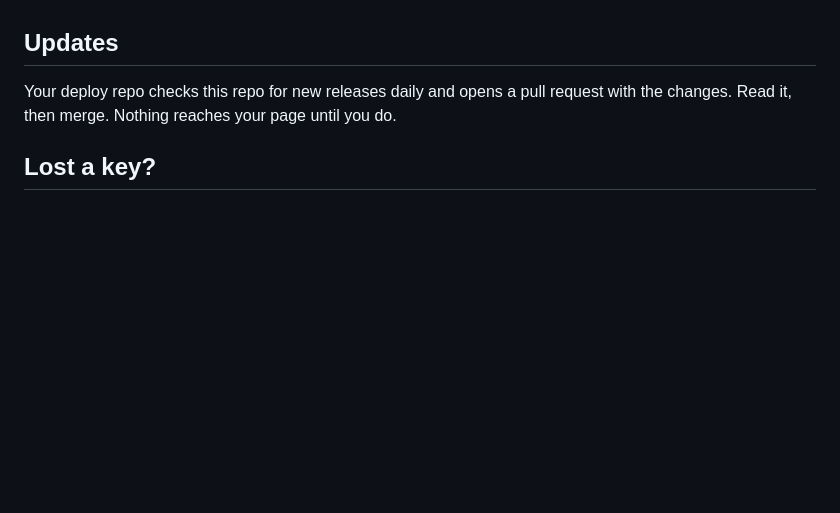
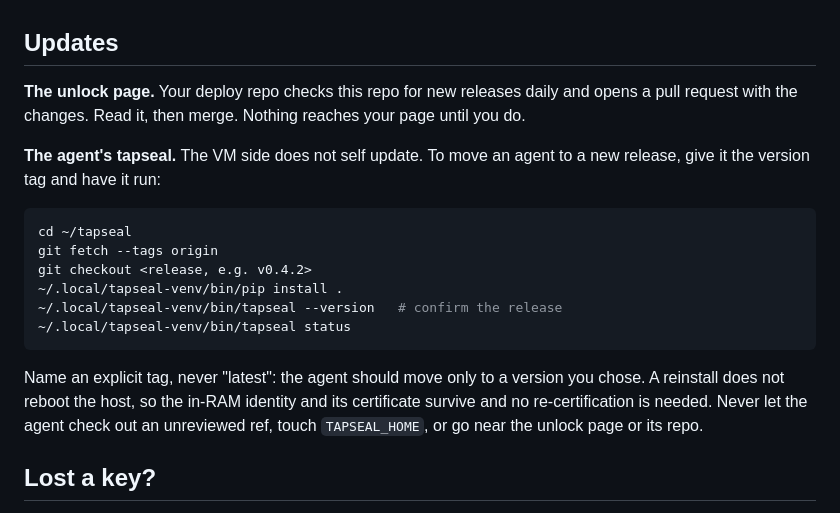
Before and after one commit to robcerda/tapseal, a Markdown page: README.md, the part around the change. Drawn GitHub-style; blank space fills up the shorter version.

Commit message:
README: how to upgrade the agent's tapseal to a release
The Updates section covered only the unlock page. Add the VM-side steps: fetch
tags, check out a named release, reinstall, confirm the version. Note no reboot
and so no re-certification, and the standing boundaries (named tag only, never
TAPSEAL_HOME or the page).

Co-Authored-By: Claude Opus 4.8 <noreply@anthropic.com>

````diff
--- a/README.md
+++ b/README.md
@@ -105,9 +105,25 @@ When the window ends, the server's tapseal deletes it.
 
 ## Updates
 
-Your deploy repo checks this repo for new releases daily and opens a pull
-request with the changes. Read it, then merge. Nothing reaches your page until
-you do.
+**The unlock page.** Your deploy repo checks this repo for new releases daily
+and opens a pull request with the changes. Read it, then merge. Nothing reaches
+your page until you do.
+
+**The agent's tapseal.** The VM side does not self update. To move an agent to a
+new release, give it the version tag and have it run:
+```sh
+cd ~/tapseal
+git fetch --tags origin
+git checkout <release, e.g. v0.4.2>
+~/.local/tapseal-venv/bin/pip install .
+~/.local/tapseal-venv/bin/tapseal --version   # confirm the release
+~/.local/tapseal-venv/bin/tapseal status
+```
+Name an explicit tag, never "latest": the agent should move only to a version
+you chose. A reinstall does not reboot the host, so the in-RAM identity and its
+certificate survive and no re-certification is needed. Never let the agent check
+out an unreviewed ref, touch `TAPSEAL_HOME`, or go near the unlock page or its
+repo.
 
 ## Lost a key?
 
````
